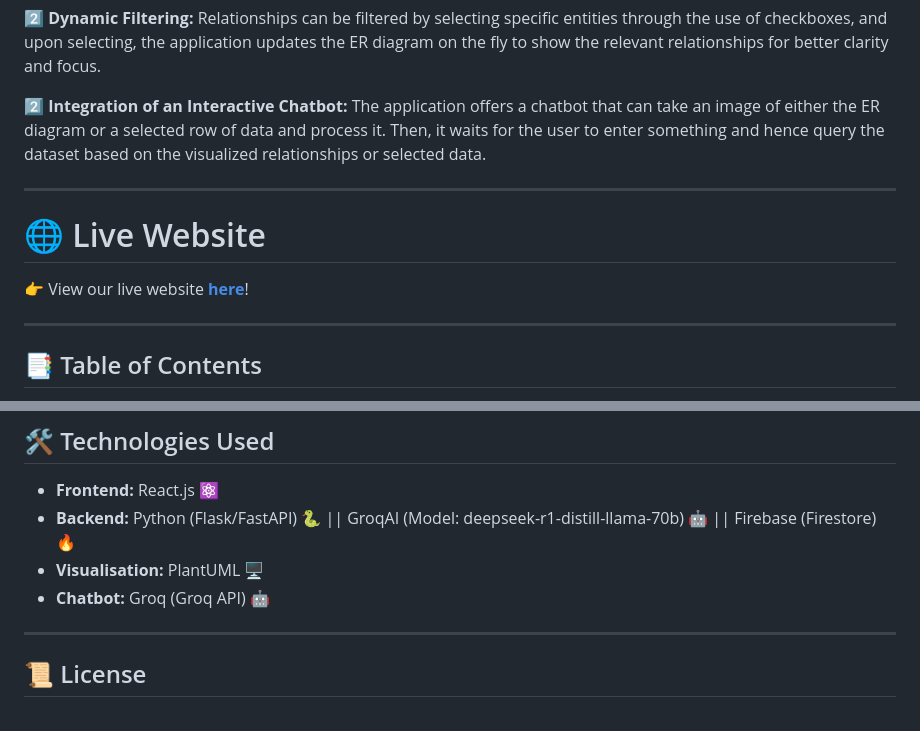
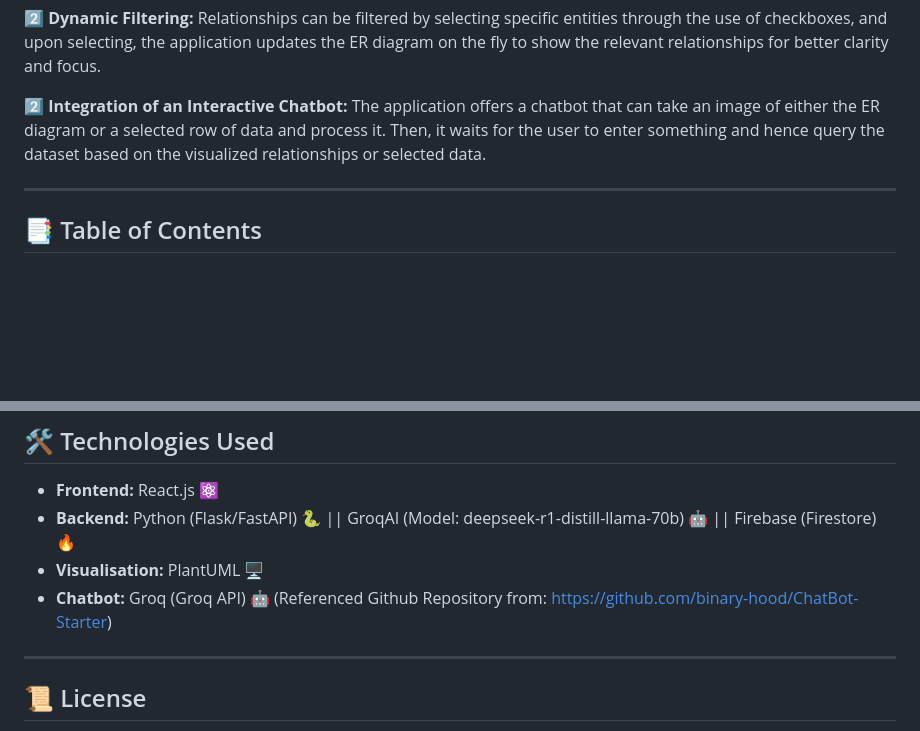
Before and after one commit to zzhengweii/zweckers, a Markdown page: README.md, 2 parts joined by grey strips. GitHub-like rendering; blank space fills up the shorter version.

```diff
--- a/README.md
+++ b/README.md
@@ -7,10 +7,6 @@ This application is aimed to accelerate the analysis of relationships of any dat
 2️⃣ **Dynamic Filtering:** Relationships can be filtered by selecting specific entities through the use of checkboxes, and upon selecting, the application updates the ER diagram on the fly to show the relevant relationships for better clarity and focus.
 
 2️⃣ **Integration of an Interactive Chatbot:** The application offers a chatbot that can take an image of either the ER diagram or a selected row of data and process it. Then, it waits for the user to enter something and hence query the dataset based on the visualized relationships or selected data.
-
----
-# 🌐 Live Website
-👉 View our live website [**here**](https://yourwebsite.com)!
 
 ---
 
@@ -123,7 +119,7 @@ The app should now be running on **http://localhost:3000**.
 - **Frontend:** React.js ⚛️
 - **Backend:** Python (Flask/FastAPI) 🐍 || GroqAI (Model: deepseek-r1-distill-llama-70b) 🤖 || Firebase (Firestore) 🔥
 - **Visualisation:** PlantUML 🖥️
-- **Chatbot:** Groq (Groq API)  🤖
+- **Chatbot:** Groq (Groq API)  🤖 (Referenced Github Repository from: https://github.com/binary-hood/ChatBot-Starter)
 
 ---
 
```
Also changed, not shown: other parts of README.md (+1 -1 lines).
